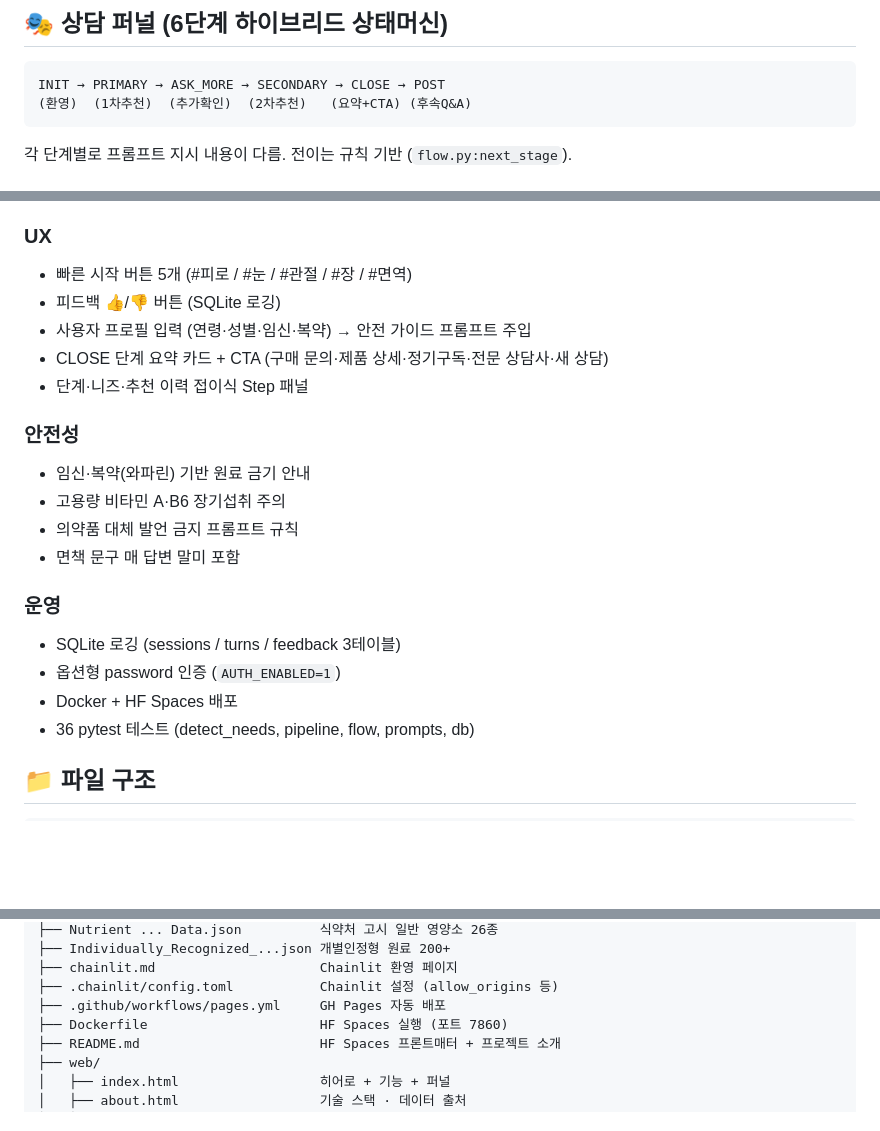
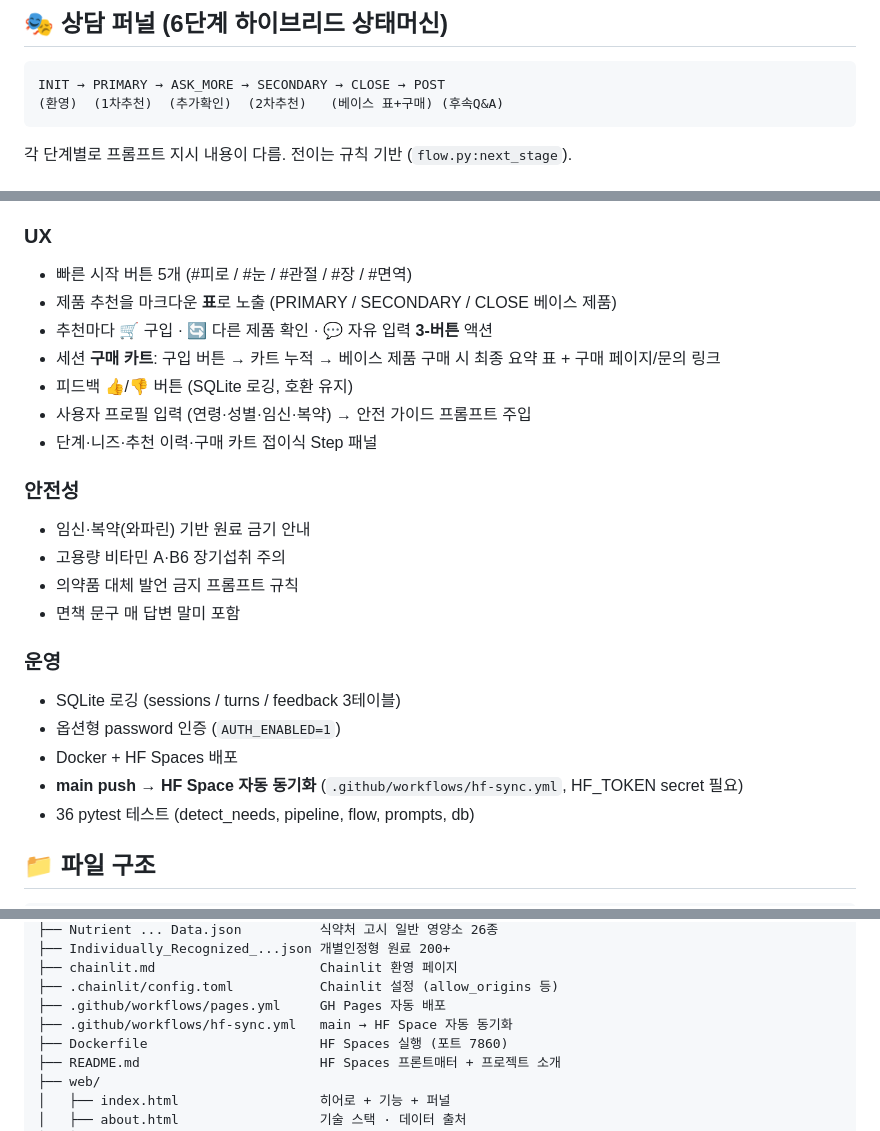
Before and after one commit to yooongZa/aibot-demo, a Markdown page: PROGRESS.md, 3 parts joined by grey strips. Drawn GitHub-style; blank space fills up the shorter version.

Commit message:
Document table/3-button UI + HF auto-sync workflow in PROGRESS.md
Also triggers the hf-sync workflow so the latest main (with the new
recommendation UI) is pushed to the HF Space.

````diff
--- a/PROGRESS.md
+++ b/PROGRESS.md
@@ -44,7 +44,7 @@
 
 ```
 INIT → PRIMARY → ASK_MORE → SECONDARY → CLOSE → POST
-(환영)  (1차추천)  (추가확인)  (2차추천)   (요약+CTA) (후속Q&A)
+(환영)  (1차추천)  (추가확인)  (2차추천)   (베이스 표+구매) (후속Q&A)
 ```
 
 각 단계별로 프롬프트 지시 내용이 다름. 전이는 규칙 기반 (`flow.py:next_stage`).
@@ -60,10 +60,12 @@ INIT → PRIMARY → ASK_MORE → SECONDARY → CLOSE → POST
 
 ### UX
 - 빠른 시작 버튼 5개 (#피로 / #눈 / #관절 / #장 / #면역)
-- 피드백 👍/👎 버튼 (SQLite 로깅)
+- 제품 추천을 마크다운 **표**로 노출 (PRIMARY / SECONDARY / CLOSE 베이스 제품)
+- 추천마다 🛒 구입 · 🔄 다른 제품 확인 · 💬 자유 입력 **3-버튼** 액션
+- 세션 **구매 카트**: 구입 버튼 → 카트 누적 → 베이스 제품 구매 시 최종 요약 표 + 구매 페이지/문의 링크
+- 피드백 👍/👎 버튼 (SQLite 로깅, 호환 유지)
 - 사용자 프로필 입력 (연령·성별·임신·복약) → 안전 가이드 프롬프트 주입
-- CLOSE 단계 요약 카드 + CTA (구매 문의·제품 상세·정기구독·전문 상담사·새 상담)
-- 단계·니즈·추천 이력 접이식 Step 패널
+- 단계·니즈·추천 이력·구매 카트 접이식 Step 패널
 
 ### 안전성
 - 임신·복약(와파린) 기반 원료 금기 안내
@@ -75,6 +77,7 @@ INIT → PRIMARY → ASK_MORE → SECONDARY → CLOSE → POST
 - SQLite 로깅 (sessions / turns / feedback 3테이블)
 - 옵션형 password 인증 (`AUTH_ENABLED=1`)
 - Docker + HF Spaces 배포
+- **main push → HF Space 자동 동기화** (`.github/workflows/hf-sync.yml`, HF_TOKEN secret 필요)
 - 36 pytest 테스트 (detect_needs, pipeline, flow, prompts, db)
 
 ## 📁 파일 구조
@@ -97,6 +100,7 @@ aibot-demo/
 ├── chainlit.md                     Chainlit 환영 페이지
 ├── .chainlit/config.toml           Chainlit 설정 (allow_origins 등)
 ├── .github/workflows/pages.yml     GH Pages 자동 배포
+├── .github/workflows/hf-sync.yml   main → HF Space 자동 동기화
 ├── Dockerfile                      HF Spaces 실행 (포트 7860)
 ├── README.md                       HF Spaces 프론트매터 + 프로젝트 소개
 ├── web/
````
Also changed, not shown: other parts of PROGRESS.md (+1 -0 lines).
